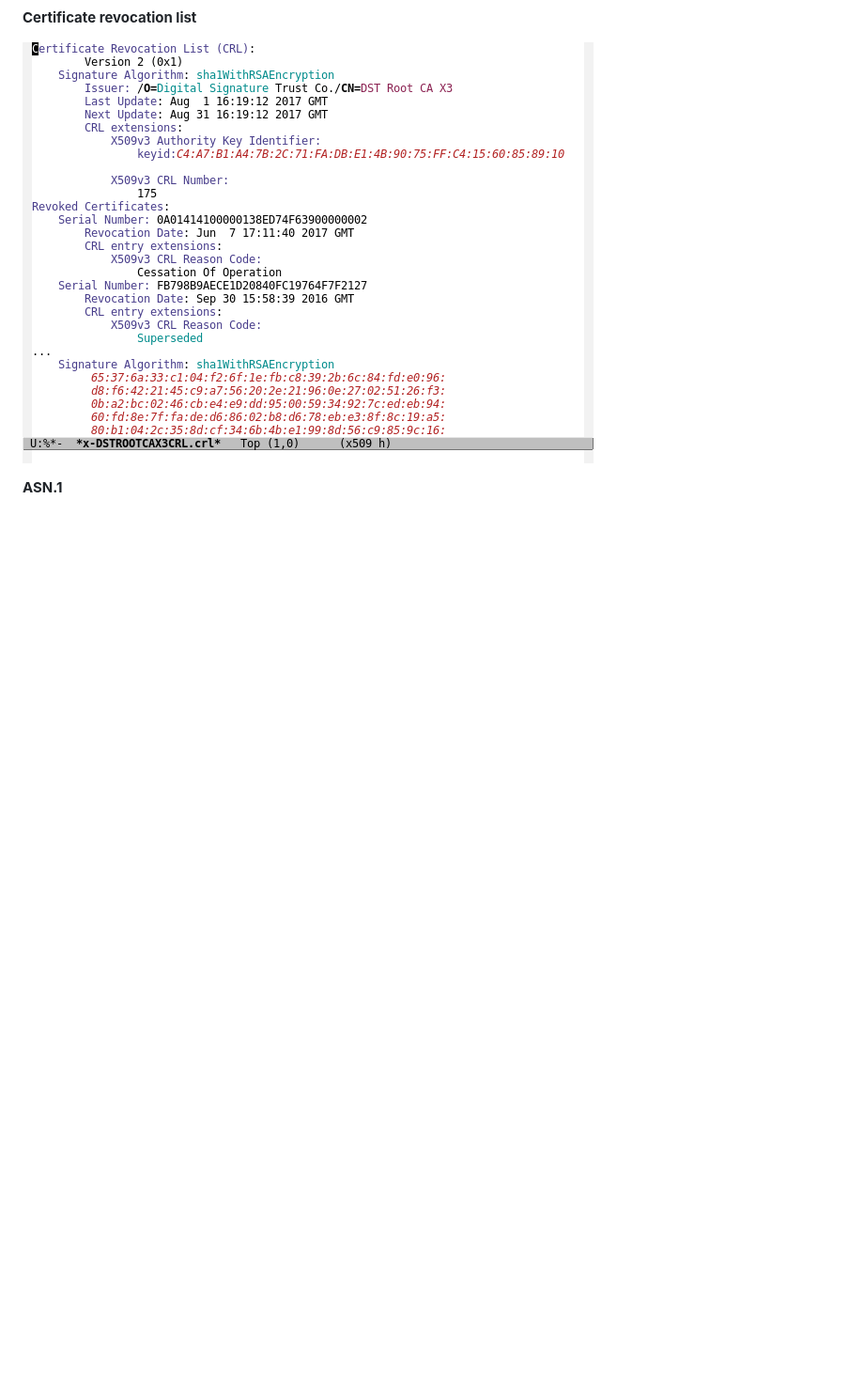
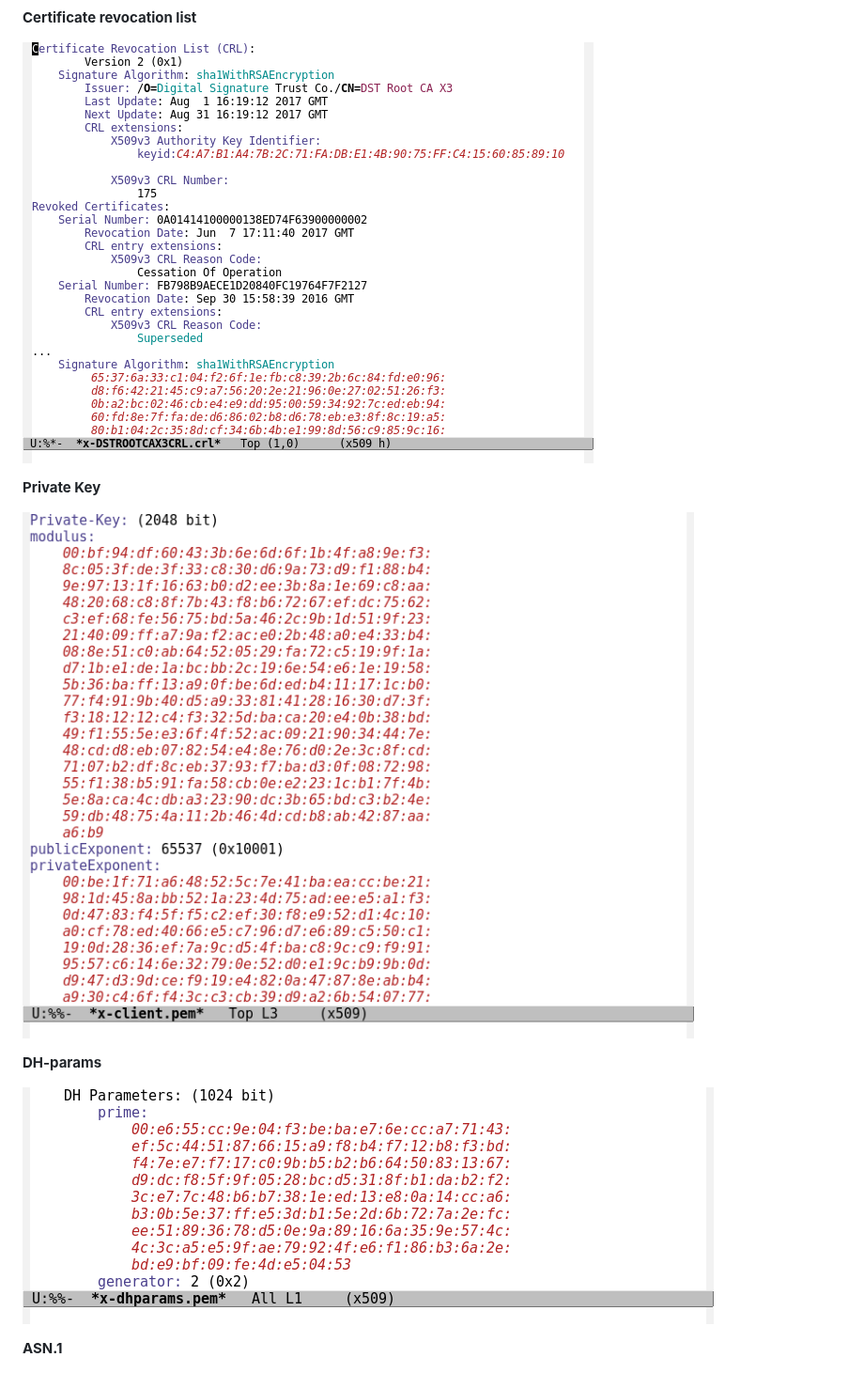
Before and after one commit to jobbflykt/x509-mode, a Markdown page: README.md, the part around the change. Shown at 94% size. Drawn GitHub-style; pictures changed too: screenshots/screenshot-dhparams.png (added), screenshots/screenshot-pkey.png (added); blank space fills up the shorter version.

Commit message:
Add screenshots for pkey and dhparams

```diff
--- a/README.md
+++ b/README.md
@@ -24,6 +24,15 @@ Install the `x509-mode` package from MELPA.
 
 ![CRL](https://github.com/jobbflykt/x509-mode/raw/master/screenshots/screenshot-crl.png)
 
+**Private Key**
+
+![CRL](https://github.com/jobbflykt/x509-mode/raw/master/screenshots/screenshot-pkey.png)
+
+**DH-params**
+
+![CRL](https://github.com/jobbflykt/x509-mode/raw/master/screenshots/screenshot-dhparams.png)
+
+
 **ASN.1**
 
 ![ASN.1](https://github.com/jobbflykt/x509-mode/raw/master/screenshots/screenshot-asn1.png)
```
Also changed, not shown: 1 other file.
